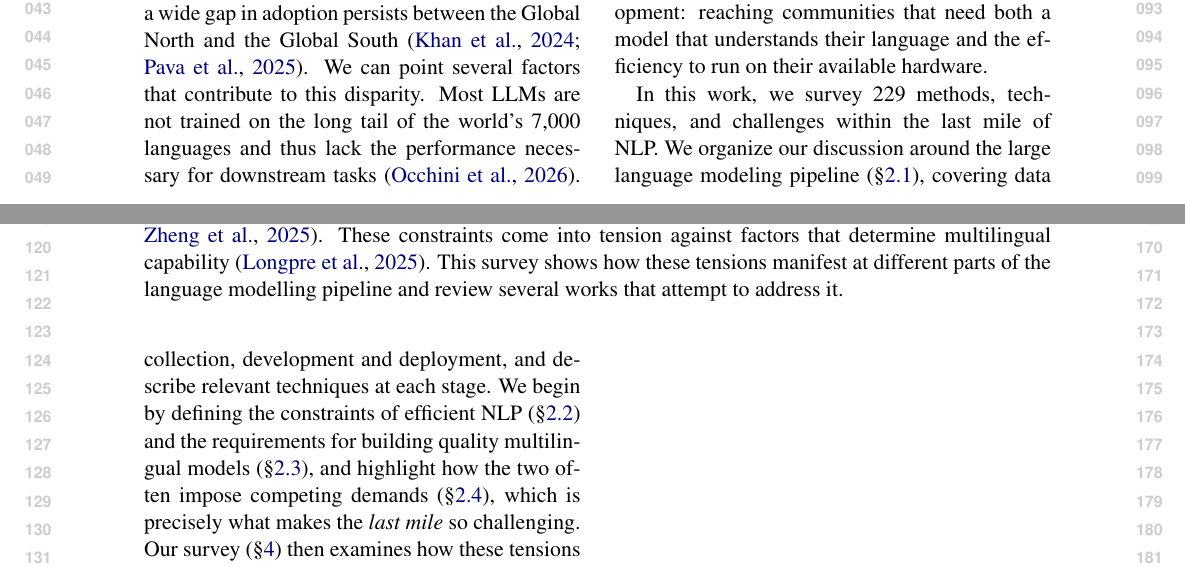
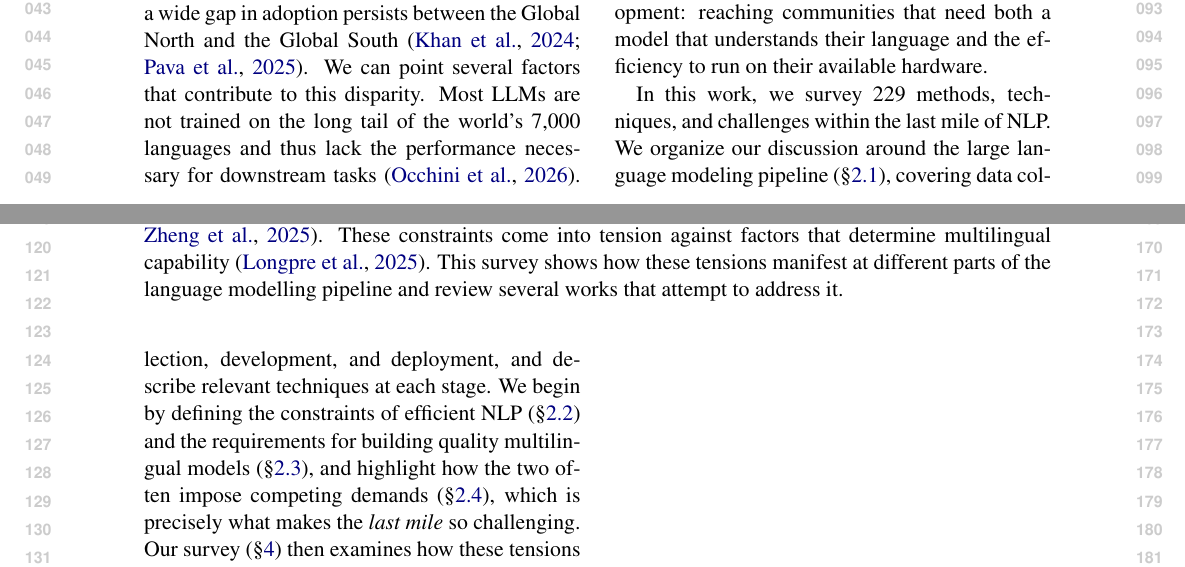
Before and after one commit to ljvmiranda921/multilinguality-at-the-edge, a LaTeX paper (tacl2021v1-template.tex): two parts of pages 1 and 2 of 4, joined at a grey line, cut so that both start at the same text. Compiled offline with pdfLaTeX.

Commit message:
[wip] Update

```diff
--- a/tacl2021v1-template.tex
+++ b/tacl2021v1-template.tex
@@ -129,7 +129,7 @@ Building on these insights, we adopt this framing as a foundational premise and
 We use this term because it captures the hardest and most costly stretch of LLM development: reaching communities that need both a model that understands their language and the efficiency to run on their available hardware.
 
 In this work, we survey \numpapers{} methods, techniques, and challenges within the last mile of NLP.
-We organize our discussion around the large language modeling pipeline (\S\ref{sec:lm_pipeline}), covering data collection, development and deployment, and describe relevant techniques at each stage.
+We organize our discussion around the large language modeling pipeline (\S\ref{sec:lm_pipeline}), covering data collection, development, and deployment, and describe relevant techniques at each stage.
 We begin by defining the constraints of efficient NLP (\S\ref{sec:edge_constraints})
 and the requirements for building quality multilingual models (\S\ref{sec:multilingual_constraints}),
 and highlight how the two often impose competing demands (\S\ref{sec:the_tension}),
```
